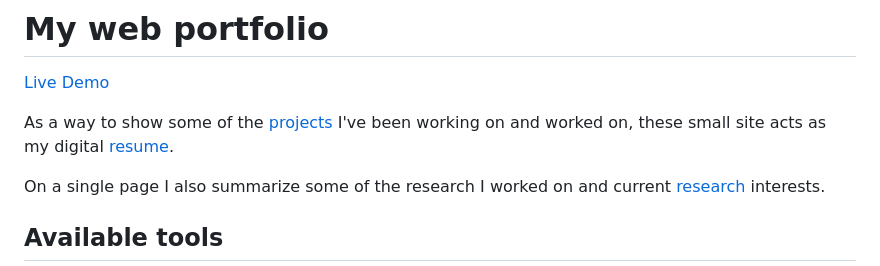
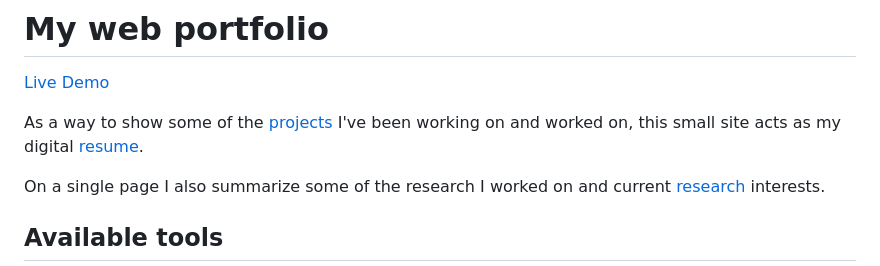
Before and after one commit to ndlopez/ndlopez.github.io, a Markdown page: README.md, the part around the change printed below. Rendered like a GitHub page.

```diff
--- a/README.md
+++ b/README.md
@@ -2,7 +2,7 @@
 
 [Live Demo](https://ndlopez.github.io)
 
-As a way to show some of the [projects](https://ndlopez.github.io/pages/projects.html) I've been working on and worked on, these small site acts as my digital [resume](https://ndlopez.github.io/pages/resume.html).
+As a way to show some of the [projects](https://ndlopez.github.io/pages/projects.html) I've been working on and worked on, this small site acts as my digital [resume](https://ndlopez.github.io/pages/resume.html).
 
 On a single page I also summarize some of the research I worked on and current [research](https://ndlopez.github.io/pages/research.html) interests.
 
```
Also changed, not shown: other parts of README.md (+4 -4 lines).
